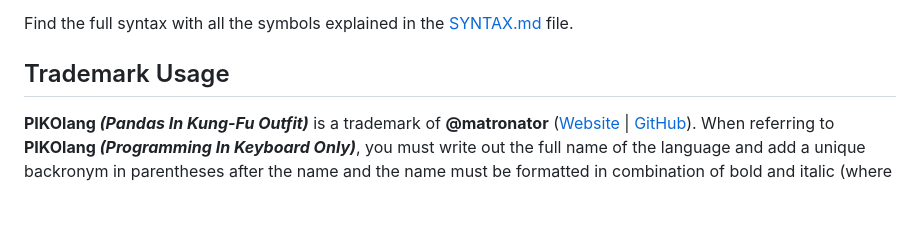
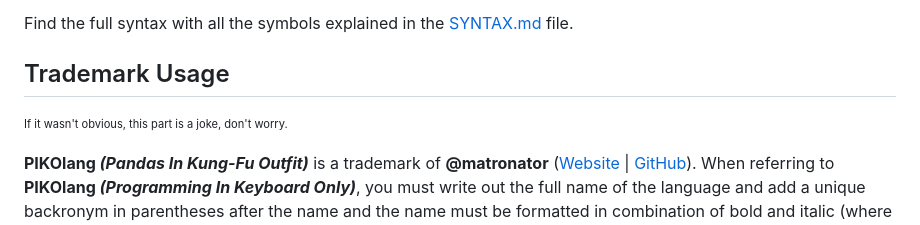
Before and after one commit to matronator/PIKOlang, a Markdown page: README.md, the part around the change. Rendered like a GitHub page; blank space fills up the shorter version.

```diff
--- a/README.md
+++ b/README.md
@@ -13,6 +13,8 @@ The program starts with `#` symbol placed anywhere on the grid. The grid can be
 Find the full syntax with all the symbols explained in the [SYNTAX.md](https://github.com/matronator/PIKOlang/blob/main/SYNTAX.md) file.
 
 ## Trademark Usage
+
+<sub><sup>If it wasn't obvious, this part is a joke, don't worry.</sup></sub>
 
 **PIKOlang *(Pandas In Kung-Fu Outfit)*** is a trademark of **@matronator** ([Website](https://matronator.cz) | [GitHub](https://github.com/matronator)). When referring to **PIKOlang *(Programming In Keyboard Only)***, you must write out the full name of the language and add a unique backronym in parentheses after the name and the name must be formatted in combination of bold and italic (where possible) like in these examples for various languages:
 
```
